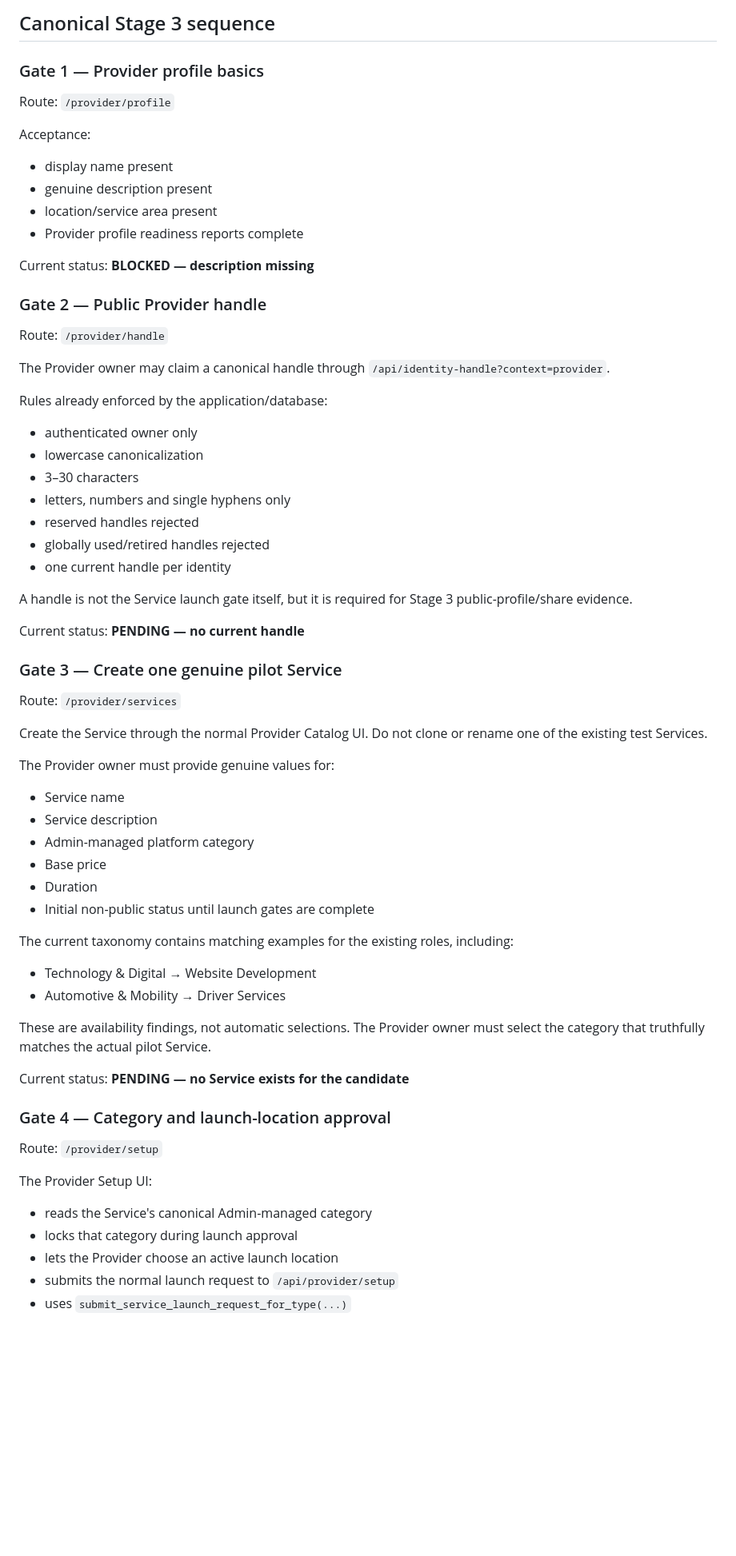
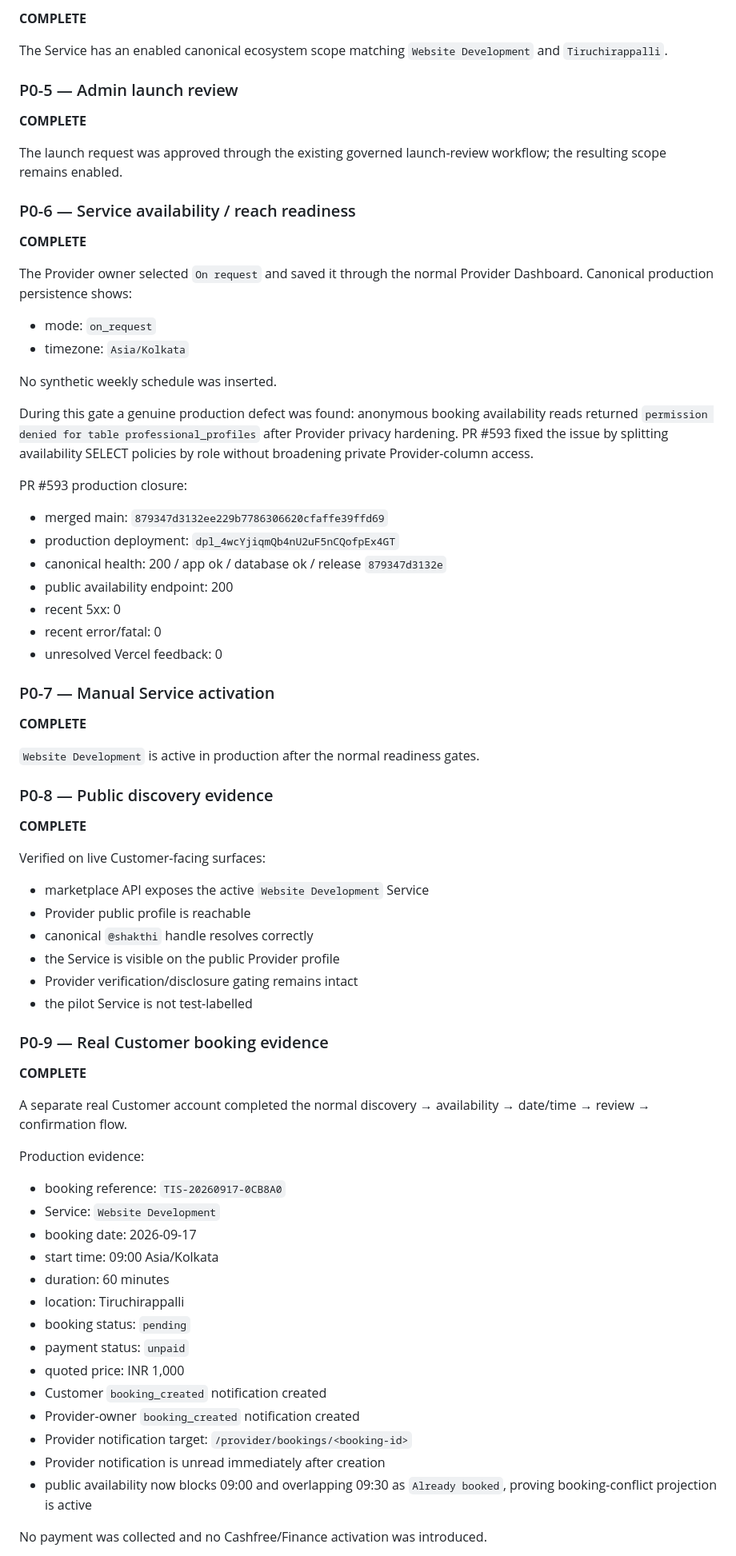
Before and after one commit to Aadhils/takeitesee, a Markdown page: docs/final-launch-closure-stage3-pilot-readiness.md, the part around one of its changes. Shown at 80% size. Rendered like a GitHub page; blank space fills up the shorter version.

Commit message:
Docs: close Stage 3 pilot marketplace evidence

```diff
--- a/docs/final-launch-closure-stage3-pilot-readiness.md
+++ b/docs/final-launch-closure-stage3-pilot-readiness.md
@@ -71,72 +60,78 @@ Do not fill this field directly in the database for launch evidence.
 
-## Canonical Stage 3 sequence
+**COMPLETE**
 
-### Gate 1 — Provider profile basics
+The Service has an enabled canonical ecosystem scope matching `Website Development` and `Tiruchirappalli`.
 
-Route: `/provider/profile`
+### P0-5 — Admin launch review
 
-Acceptance:
+**COMPLETE**
 
-- display name present
-- genuine description present
-- location/service area present
-- Provider profile readiness reports complete
+The launch request was approved through the existing governed launch-review workflow; the resulting scope remains enabled.
 
-Current status: **BLOCKED — description missing**
+### P0-6 — Service availability / reach readiness
 
-### Gate 2 — Public Provider handle
+**COMPLETE**
 
-Route: `/provider/handle`
+The Provider owner selected `On request` and saved it through the normal Provider Dashboard. Canonical production persistence shows:
 
-The Provider owner may claim a canonical handle through `/api/identity-handle?context=provider`.
+- mode: `on_request`
+- timezone: `Asia/Kolkata`
 
-Rules already enforced by the application/database:
+No synthetic weekly schedule was inserted.
 
-- authenticated owner only
-- lowercase canonicalization
-- 3–30 characters
-- letters, numbers and single hyphens only
-- reserved handles rejected
-- globally used/retired handles rejected
-- one current handle per identity
+During this gate a genuine production defect was found: anonymous booking availability reads returned `permission denied for table professional_profiles` after Provider privacy hardening. PR #593 fixed the issue by splitting availability SELECT policies by role without broadening private Provider-column access.
 
-A handle is not the Service launch gate itself, but it is required for Stage 3 public-profile/share evidence.
+PR #593 production closure:
 
-Current status: **PENDING — no current handle**
+- merged main: `879347d3132ee229b7786306620cfaffe39ffd69`
+- production deployment: `dpl_4wcYjiqmQb4nU2uF5nCQofpEx4GT`
+- canonical health: 200 / app ok / database ok / release `879347d3132e`
+- public availability endpoint: 200
+- recent 5xx: 0
+- recent error/fatal: 0
+- unresolved Vercel feedback: 0
 
-### Gate 3 — Create one genuine pilot Service
+### P0-7 — Manual Service activation
 
-Route: `/provider/services`
+**COMPLETE**
 
-Create the Service through the normal Provider Catalog UI. Do not clone or rename one of the existing test Services.
+`Website Development` is active in production after the normal readiness gates.
 
-The Provider owner must provide genuine values for:
+### P0-8 — Public discovery evidence
 
-- Service name
-- Service description
-- Admin-managed platform category
-- Base price
-- Duration
-- Initial non-public status until launch gates are complete
+**COMPLETE**
 
-The current taxonomy contains matching examples for the existing roles, including:
+Verified on live Customer-facing surfaces:
 
-- Technology & Digital → Website Development
-- Automotive & Mobility → Driver Services
+- marketplace API exposes the active `Website Development` Service
+- Provider public profile is reachable
+- canonical `@shakthi` handle resolves correctly
+- the Service is visible on the public Provider profile
+- Provider verification/disclosure gating remains intact
+- the pilot Service is not test-labelled
 
-These are availability findings, not automatic selections. The Provider owner must select the category that truthfully matches the actual pilot Service.
+### P0-9 — Real Customer booking evidence
 
-Current status: **PENDING — no Service exists for the candidate**
+**COMPLETE**
 
-### Gate 4 — Category and launch-location approval
+A separate real Customer account completed the normal discovery → availability → date/time → review → confirmation flow.
 
-Route: `/provider/setup`
+Production evidence:
 
-The Provider Setup UI:
+- booking reference: `TIS-20260917-0CB8A0`
+- Service: `Website Development`
+- booking date: 2026-09-17
+- start time: 09:00 Asia/Kolkata
+- duration: 60 minutes
+- location: Tiruchirappalli
+- booking status: `pending`
+- payment status: `unpaid`
+- quoted price: INR 1,000
+- Customer `booking_created` notification created
+- Provider-owner `booking_created` notification created
+- Provider notification target: `/provider/bookings/<booking-id>`
+- Provider notification is unread immediately after creation
+- public availability now blocks 09:00 and overlapping 09:30 as `Already booked`, proving booking-conflict projection is active
 
-- reads the Service's canonical Admin-managed category
-- locks that category during launch approval
-- lets the Provider choose an active launch location
-- submits the normal launch request to `/api/provider/setup`
-- uses `submit_service_launch_request_for_type(...)`
+No payment was collected and no Cashfree/Finance activation was introduced.
 
```
Also changed, not shown: other parts of docs/final-launch-closure-stage3-pilot-readiness.md (+49 -188 lines).
